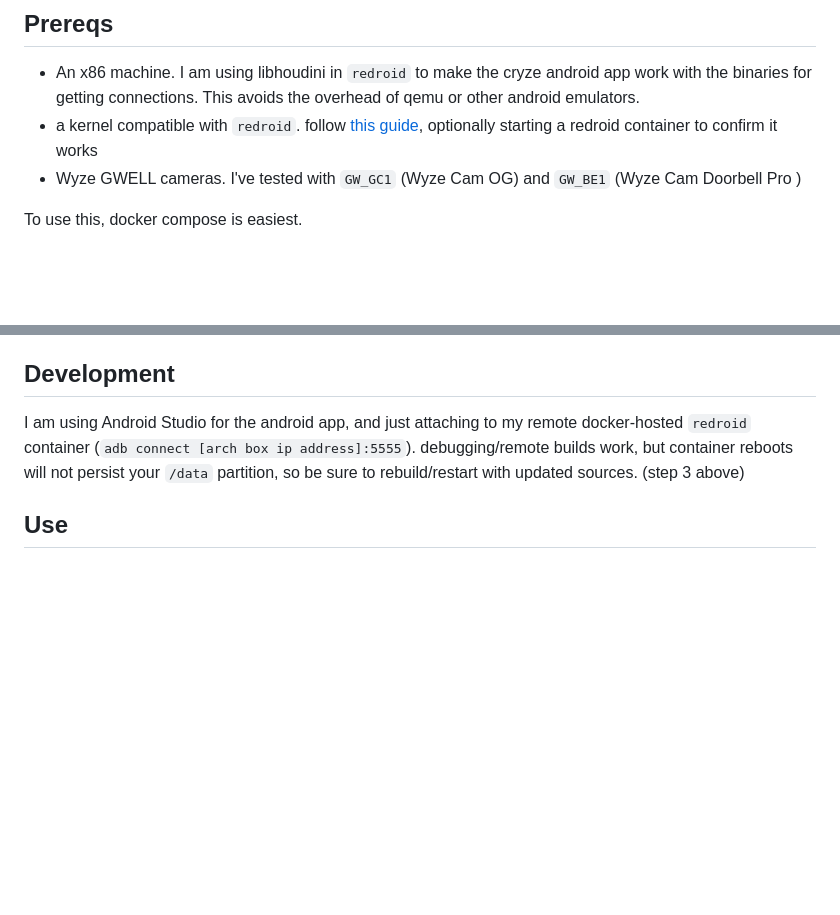
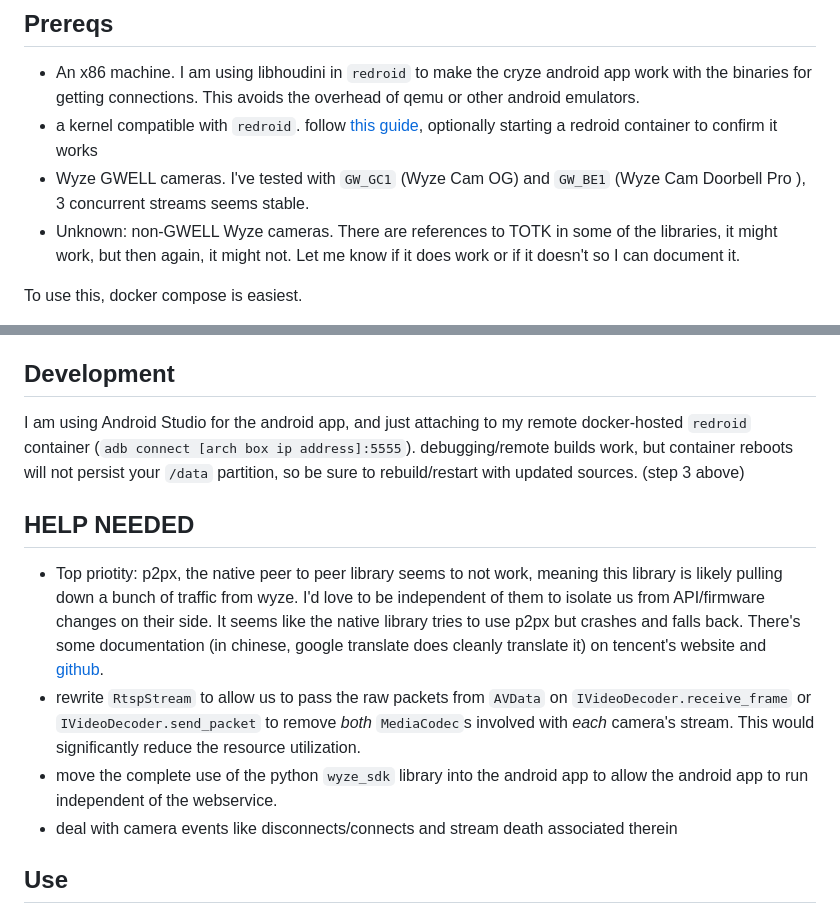
Before and after one commit to xerootg/cryze_v2, a Markdown page: README.md, 2 parts joined by grey strips. Rendered like a GitHub page; blank space fills up the shorter version.

Commit message:
Add help needed section

```diff
--- a/README.md
+++ b/README.md
@@ -12,7 +12,8 @@ THANK YOU to Carson Loyal (carTloyal123) for the libraries to connect and get st
 ## Prereqs
 - An x86 machine. I am using libhoudini in `redroid` to make the cryze android app work with the binaries for getting connections. This avoids the overhead of qemu or other android emulators.
 - a kernel compatible with `redroid`. follow [this guide](https://github.com/remote-android/redroid-doc/blob/master/deploy/README.md), optionally starting a redroid container to confirm it works
-- Wyze GWELL cameras. I've tested with `GW_GC1` (Wyze Cam OG) and `GW_BE1` (Wyze Cam Doorbell Pro	)
+- Wyze GWELL cameras. I've tested with `GW_GC1` (Wyze Cam OG) and `GW_BE1` (Wyze Cam Doorbell Pro	), 3 concurrent streams seems stable.
+- Unknown: non-GWELL Wyze cameras. There are references to TOTK in some of the libraries, it might work, but then again, it might not. Let me know if it does work or if it doesn't so I can document it.
 
 To use this, docker compose is easiest.
 1) copy `sample.env` to `.env` - update your details. Wyze API keys can be shared with `wyze-bridge` NOTE: I messed up and didnt exactly use the same variable names as `wyze-bridge` and I need to fix this. as such, there are duplicates.
@@ -31,6 +32,12 @@ I am not tech support, I am sorry, but I just do not have time. To debug the and
 
 ## Development
 I am using Android Studio for the android app, and just attaching to my remote docker-hosted `redroid` container (`adb connect [arch box ip address]:5555`). debugging/remote builds work, but container reboots will not persist your `/data` partition, so be sure to rebuild/restart with updated sources. (step 3 above)
+
+## HELP NEEDED
+- Top priotity: p2px, the native peer to peer library seems to not work, meaning this library is likely pulling down a bunch of traffic from wyze. I'd love to be independent of them to isolate us from API/firmware changes on their side. It seems like the native library tries to use p2px but crashes and falls back. There's some documentation (in chinese, google translate does cleanly translate it) on tencent's website and [github](https://github.com/tencentyun/).
+- rewrite `RtspStream` to allow us to pass the raw packets from `AVData` on `IVideoDecoder.receive_frame` or `IVideoDecoder.send_packet` to remove _both_ `MediaCodec`s involved with _each_ camera's stream. This would significantly reduce the resource utilization.
+- move the complete use of the python `wyze_sdk` library into the android app to allow the android app to run independent of the webservice.
+- deal with camera events like disconnects/connects and stream death associated therein
 
 ## Use
 The RTSP server has issues. All sockets are written on the same thread and there's multi-connection issues. Use go2rtc/frigate/something to keep the connection count down.
```
